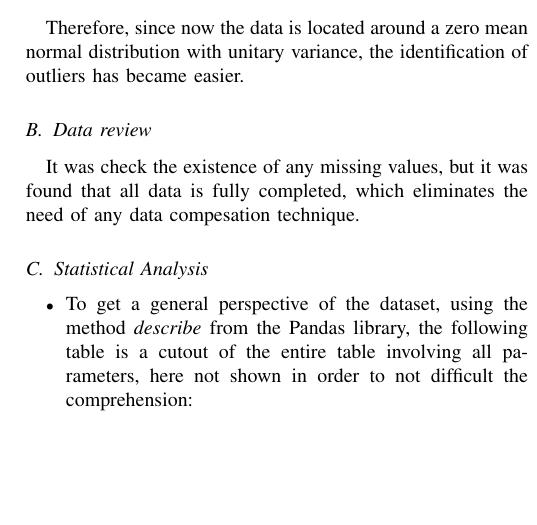
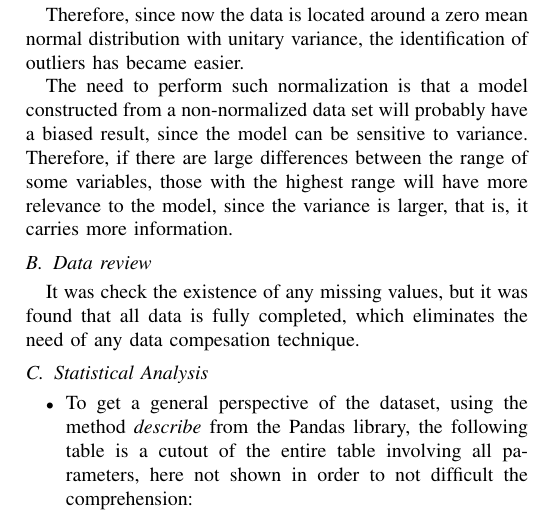
Before and after one commit to lucasabdalah/Exploratory-Data-Analisys, a LaTeX problem sheet (report/hw1/hw1-paper.tex): part of one column of page 2 of 4, cut so that both start at the same text, the shorter picture padded with empty space. Compiled offline with pdfLaTeX; a missing font is replaced by an installed copy or a similar font; a LaTeX package or settings file that is missing is left out; a missing bibliography style is replaced by a similar one.

Commit message:
report updated

```diff
--- a/report/hw1/hw1-paper.tex
+++ b/report/hw1/hw1-paper.tex
@@ -108,21 +108,35 @@ well as a dimensionality reduction since there are too many columns, what would
 make the model too complex and probably not able to generalize if all of these
 features were to be considered for the model construction.
 
-Throughout this work, the programming language \textit{\textbf{Python}} was employed using mainly the \textit{Pandas} library, which deals with data frame, including the preprocessing and cleaning steps, as well as the plots and inferences.
+Throughout this work, the programming language \textit{\textbf{Python}} was employed
+using mainly the \textit{Pandas} library, which deals with data frame, including the
+preprocessing and cleaning steps, as well as the plots and inferences.
 
 \section{Data Preprocessing}
-Before dealing with plots and inferences from the data, it is extremely important to perform a normalization in order to facilitate the visualization of the histograms and correlation plots. It is done by applying the z-score on the dataset.
+Before dealing with plots and inferences from the data, it is extremely important to
+perform a normalization in order to facilitate the visualization of the histograms
+and correlation plots. It is done by applying the z-score on the dataset.
 
 \subsection{Z-Score Normalization}
 
-Also called a standard score, the z-score is a normalization technique that gives the idea of how far from the mean a data point is. It can be placed on a \textit{normal distribution} curve. In order to do so, it is necessary to know the mean $\mu$ and the standard deviation $\sigma$ of the points.
+Also called a standard score, the z-score is a normalization technique that gives the
+idea of how far from the mean a data point is. It can be placed on a
+\textit{normal distribution} curve. In order to do so, it is necessary to know the
+mean $\mu$ and the standard deviation $\sigma$ of the points.
 
 Let $\Bar{x}$ be the sample mean,
 $$\Bar{x} = \sum_i \frac{x_i}{N}$$
 then
 $$z_i = \cfrac{x_i - \Bar{x}}{\sigma}$$
 
-Therefore, since now the data is located around a zero mean normal distribution with unitary variance, the identification of outliers has became easier.
+Therefore, since now the data is located around a zero mean normal distribution with
+unitary variance, the identification of outliers has became easier.
+
+The need to perform such normalization is that a model constructed from a
+non-normalized data set will probably have a biased result, since the model can be
+sensitive to variance. Therefore, if there are large differences between the range of
+some variables, those with the highest range will have more relevance to the model,
+since the variance is larger, that is, it carries more information.
 
 \subsection{Data review}\label{AA}
 It was check the existence of any missing values, but it was found that all data is fully completed, which eliminates the need of any data compesation technique.
```
